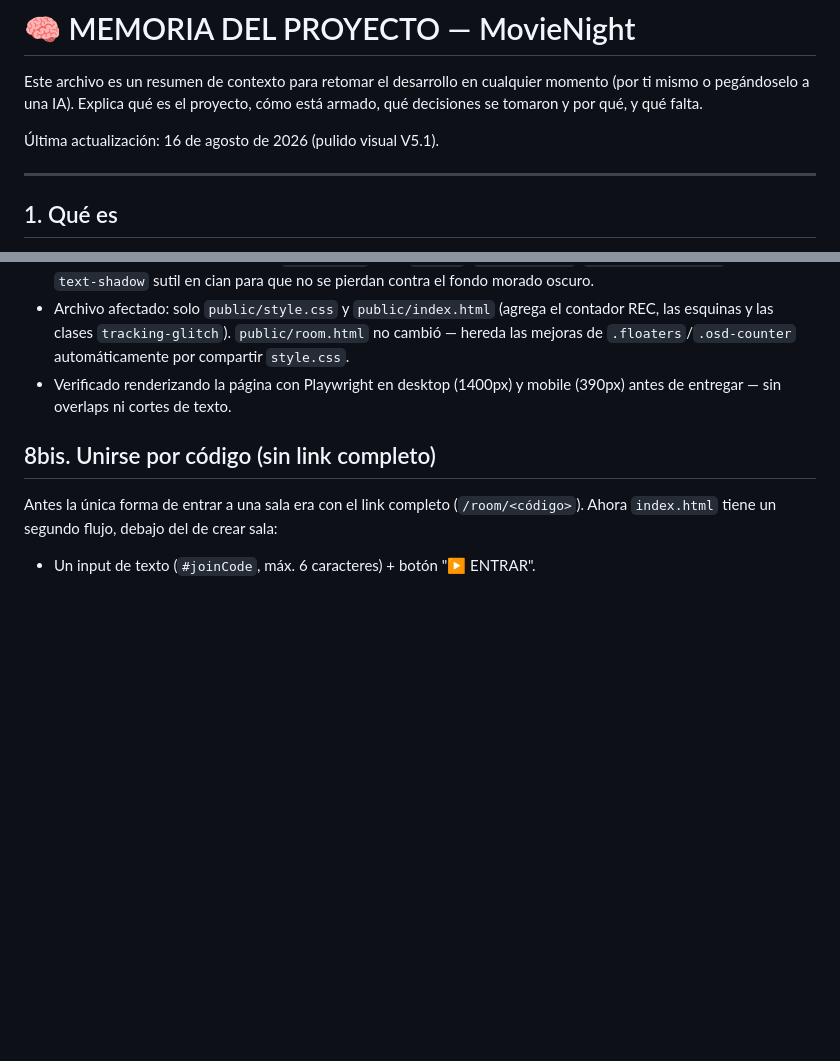
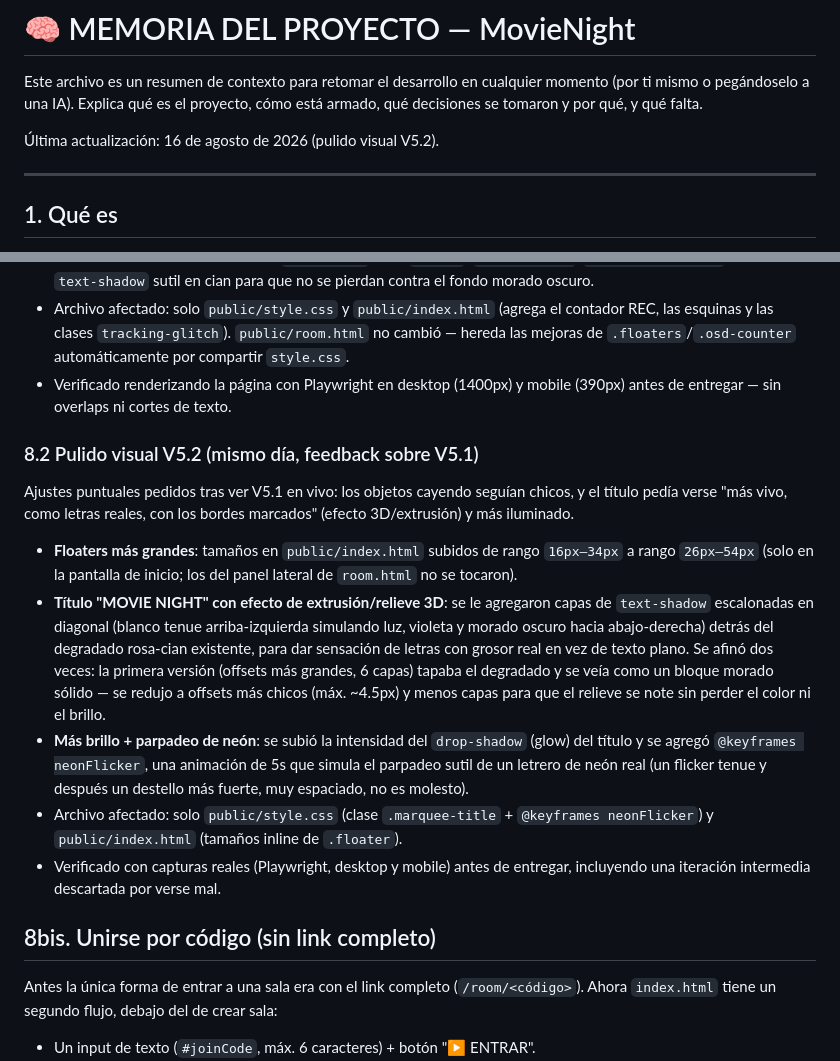
Before and after one commit to isra16class-byte/movienight, a Markdown page: MEMORIA.md, 2 parts joined by grey strips. GitHub-like rendering; blank space fills up the shorter version.

Commit message:
actualizacion de archivo memoria y changelog de :  V5.1 + V5.2: pulido visual VHS (sol rayado, grid, tracking glitch) + floaters grandes y título 3D/neón

```diff
--- a/MEMORIA.md
+++ b/MEMORIA.md
@@ -2,7 +2,7 @@
 
 Este archivo es un resumen de contexto para retomar el desarrollo en cualquier momento (por ti mismo o pegándoselo a una IA). Explica qué es el proyecto, cómo está armado, qué decisiones se tomaron y por qué, y qué falta.
 
-Última actualización: 16 de agosto de 2026 (pulido visual V5.1).
+Última actualización: 16 de agosto de 2026 (pulido visual V5.2).
 
 ---
 
@@ -117,6 +117,16 @@ La V5 original quedó "correcta pero genérica" — los elementos temáticos (ll
 - Archivo afectado: solo `public/style.css` y `public/index.html` (agrega el contador REC, las esquinas y las clases `tracking-glitch`). `public/room.html` no cambió — hereda las mejoras de `.floaters`/`.osd-counter` automáticamente por compartir `style.css`.
 - Verificado renderizando la página con Playwright en desktop (1400px) y mobile (390px) antes de entregar — sin overlaps ni cortes de texto.
 
+### 8.2 Pulido visual V5.2 (mismo día, feedback sobre V5.1)
+
+Ajustes puntuales pedidos tras ver V5.1 en vivo: los objetos cayendo seguían chicos, y el título pedía verse "más vivo, como letras reales, con los bordes marcados" (efecto 3D/extrusión) y más iluminado.
+
+- **Floaters más grandes**: tamaños en `public/index.html` subidos de rango `16px–34px` a rango `26px–54px` (solo en la pantalla de inicio; los del panel lateral de `room.html` no se tocaron).
+- **Título "MOVIE NIGHT" con efecto de extrusión/relieve 3D**: se le agregaron capas de `text-shadow` escalonadas en diagonal (blanco tenue arriba-izquierda simulando luz, violeta y morado oscuro hacia abajo-derecha) detrás del degradado rosa-cian existente, para dar sensación de letras con grosor real en vez de texto plano. Se afinó dos veces: la primera versión (offsets más grandes, 6 capas) tapaba el degradado y se veía como un bloque morado sólido — se redujo a offsets más chicos (máx. ~4.5px) y menos capas para que el relieve se note sin perder el color ni el brillo.
+- **Más brillo + parpadeo de neón**: se subió la intensidad del `drop-shadow` (glow) del título y se agregó `@keyframes neonFlicker`, una animación de 5s que simula el parpadeo sutil de un letrero de neón real (un flicker tenue y después un destello más fuerte, muy espaciado, no es molesto).
+- Archivo afectado: solo `public/style.css` (clase `.marquee-title` + `@keyframes neonFlicker`) y `public/index.html` (tamaños inline de `.floater`).
+- Verificado con capturas reales (Playwright, desktop y mobile) antes de entregar, incluyendo una iteración intermedia descartada por verse mal.
+
 ## 8bis. Unirse por código (sin link completo)
 
 Antes la única forma de entrar a una sala era con el link completo (`/room/<código>`). Ahora `index.html` tiene un segundo flujo, debajo del de crear sala:
```
Also changed, not shown: CHANGELOG.md (+11 -0 lines).
